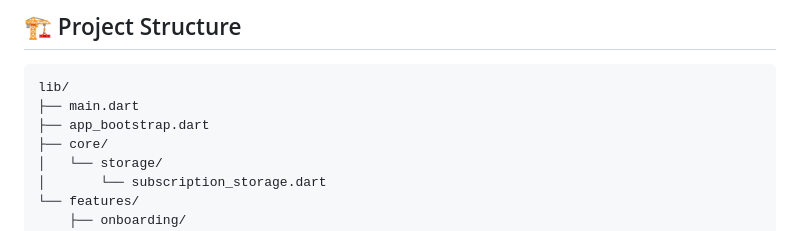
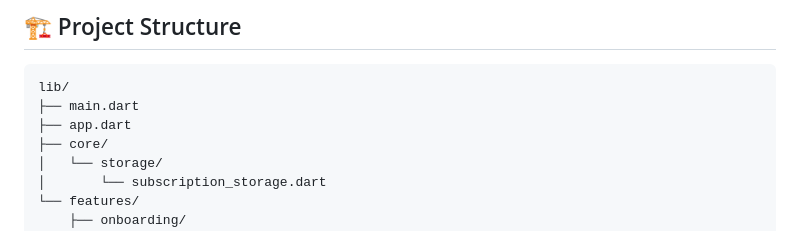
Before and after one commit to kauroah/HSTech-app, a Markdown page: README.md, the part around the change. Rendered like a GitHub page.

````diff
--- a/README.md
+++ b/README.md
@@ -48,7 +48,7 @@ Purchases are **simulated** (no real billing is used).
 ```
 lib/
 ├── main.dart
-├── app_bootstrap.dart
+├── app.dart
 ├── core/
 │   └── storage/
 │       └── subscription_storage.dart
````
